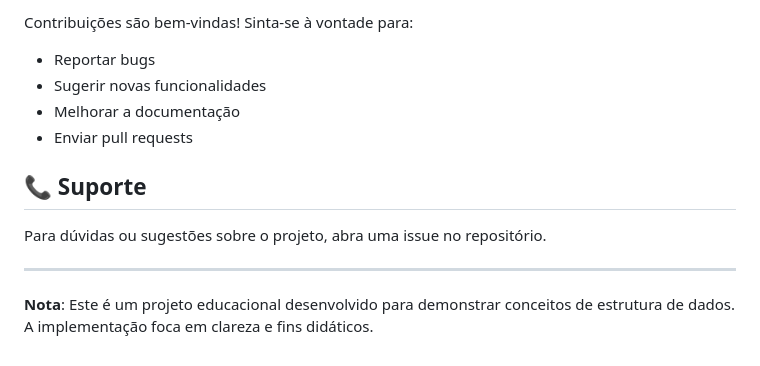
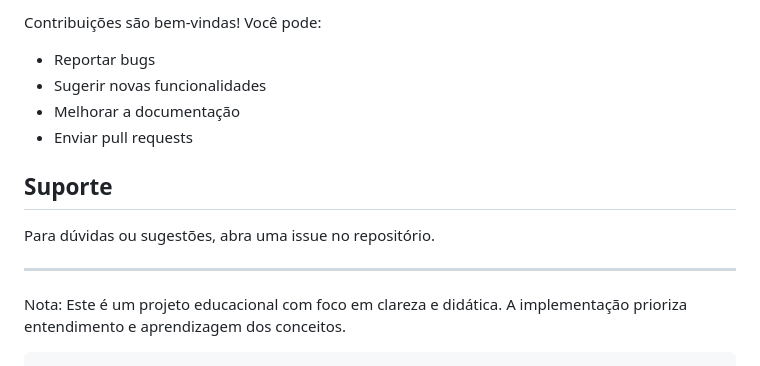
Before and after one commit to Gustasssdev/Estrutura-de-Dados-BST, a Markdown page: README.md, the part around the change printed below. Rendered like a GitHub page.

````diff
--- a/README.md
+++ b/README.md
@@ -154,15 +140,15 @@ Este projeto é de código aberto e está disponível para fins educacionais.
 
-Contribuições são bem-vindas! Sinta-se à vontade para:
-
+Contribuições são bem‑vindas! Você pode:
 - Reportar bugs
 - Sugerir novas funcionalidades
 - Melhorar a documentação
 - Enviar pull requests
 
-## 📞 Suporte
+## Suporte
 
-Para dúvidas ou sugestões sobre o projeto, abra uma issue no repositório.
+Para dúvidas ou sugestões, abra uma issue no repositório.
 
 ---
 
-**Nota**: Este é um projeto educacional desenvolvido para demonstrar conceitos de estrutura de dados. A implementação foca em clareza e fins didáticos.
+Nota: Este é um projeto educacional com foco em clareza e didática. A implementação prioriza entendimento e aprendizagem dos conceitos.
+```
````
Also changed, not shown: other parts of README.md (+73 -87 lines).
